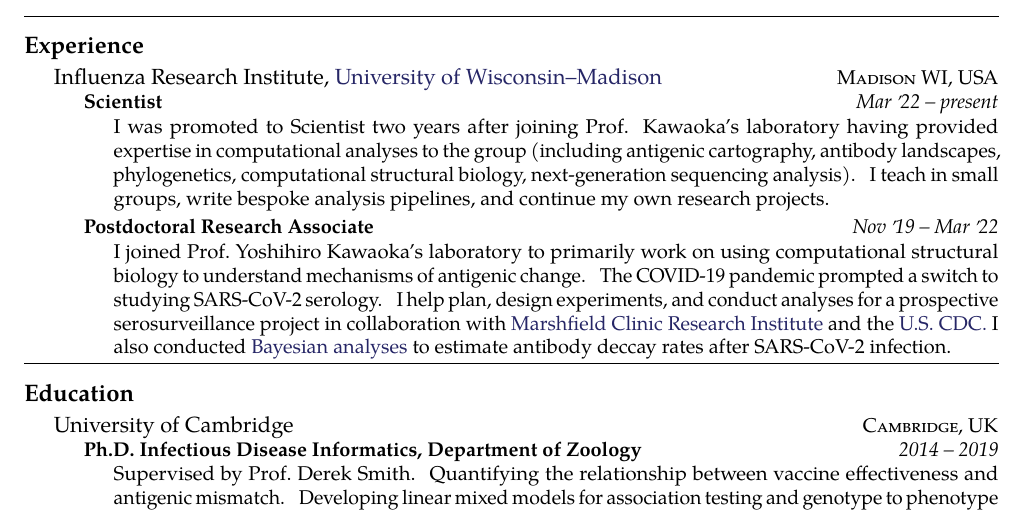
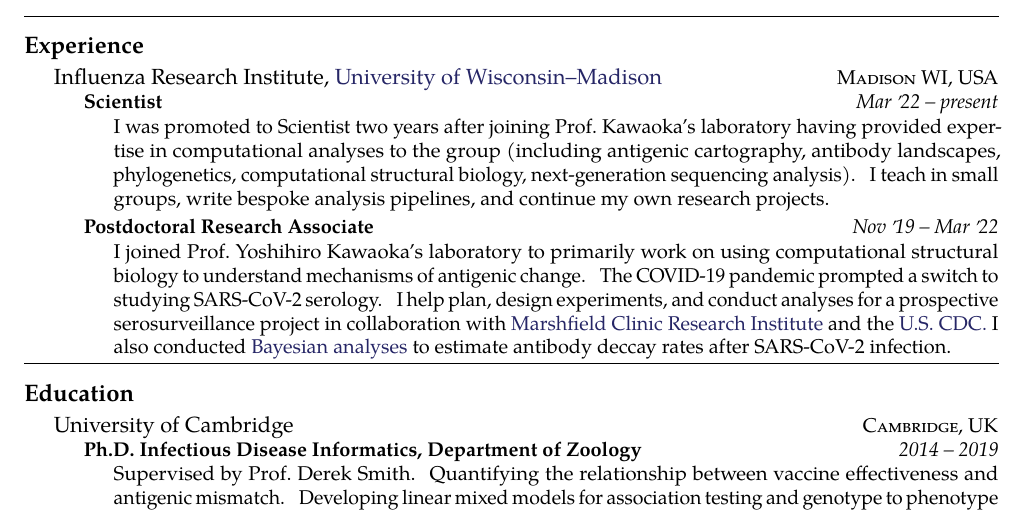
Before and after one commit to davipatti/cv, a LaTeX CV (cv.tex): part of page 1 of 2, cut so that both start at the same text. Compiled offline with pdfLaTeX.

Commit message:
Removing double space after a Prof.

```diff
--- a/cv.tex
+++ b/cv.tex
@@ -88,7 +80,7 @@ Influenza Research Institute, 575 Science Dr., Madison, WI 53711, USA
   {Mar \apo22 -- present}
   {
 
-    \bodytext{ I was promoted to Scientist two years after joining Prof.
+    \bodytext{ I was promoted to Scientist two years after joining Prof.\@
       Kawaoka's laboratory having provided expertise in computational analyses
       to the group (including antigenic cartography, antibody landscapes,
       phylogenetics, computational structural biology, next-generation
```
Also changed, not shown: cv.pdf, cv.tex (16 more changed lines).
